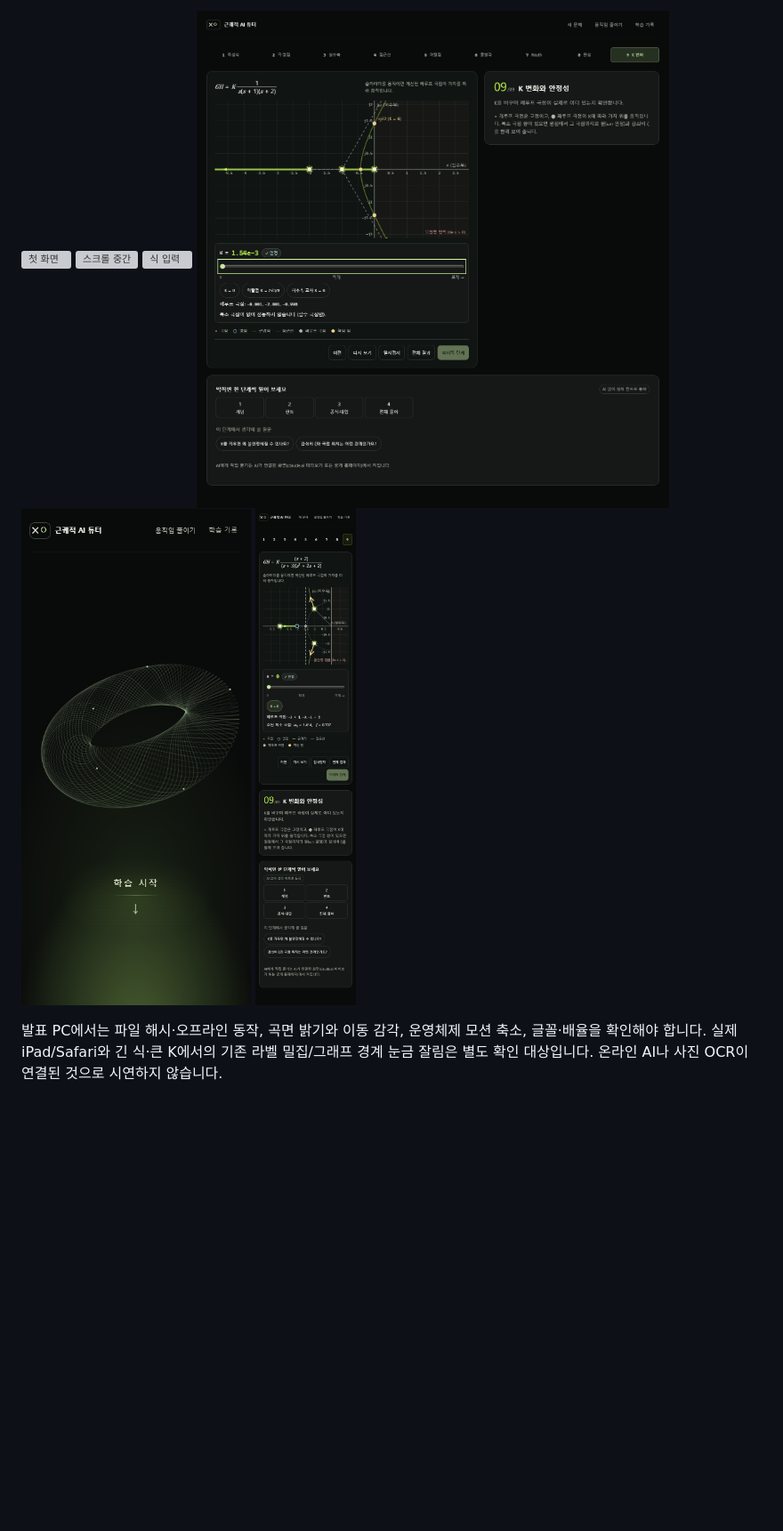
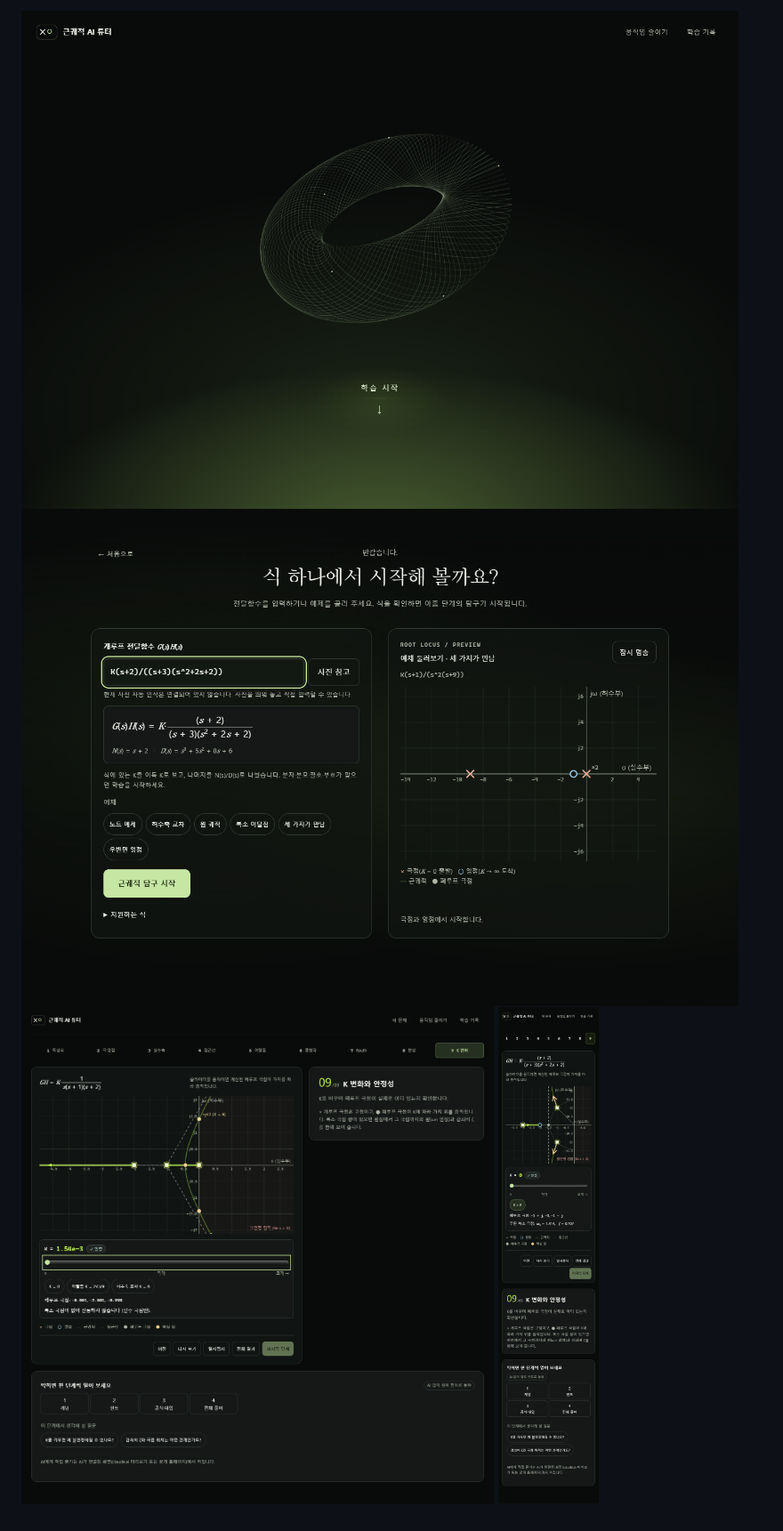
Before and after one commit to 2sv8y5k7zg-svg/rootlocus-tutor, a Markdown page: docs/design-system.md, the part around one of its changes. Shown at 89% size. Drawn GitHub-style; pictures changed too: docs/shots/fluid-study/input.png (added), docs/shots/fluid-study/lesson.png (added), docs/shots/fluid-study/mobile-lesson.png (added); blank space fills up the shorter version; grey boxes are pictures that could not be loaded.

Commit message:
Record verified fluid study HTML, screenshots and regression results

```diff
--- a/docs/design-system.md
+++ b/docs/design-system.md
@@ -106,9 +95,5 @@ UI 검사에는 Node와 Playwright가 필요합니다. `python tools/design-chec
 
-![첫 화면](shots/mathematical-journey/welcome.png)
-![스크롤 중간](shots/mathematical-journey/transition.png)
-![식 입력](shots/mathematical-journey/input.png)
-![학습](shots/mathematical-journey/lesson.png)
-![모바일 첫 화면](shots/mathematical-journey/mobile-welcome.png)
-![모바일 학습](shots/mathematical-journey/mobile-lesson.png)
-
-발표 PC에서는 파일 해시·오프라인 동작, 곡면 밝기와 이동 감각, 운영체제 모션 축소, 글꼴·배율을 확인해야 합니다. 실제 iPad/Safari와 긴 식·큰 K에서의 기존 라벨 밀집/그래프 경계 눈금 잘림은 별도 확인 대상입니다. 온라인 AI나 사진 OCR이 연결된 것으로 시연하지 않습니다.
+![첫 화면](shots/fluid-study/welcome.png)
+![입력](shots/fluid-study/input.png)
+![학습](shots/fluid-study/lesson.png)
+![모바일](shots/fluid-study/mobile-lesson.png)
```
Also changed, not shown: other parts of docs/design-system.md (+47 -58 lines), docs/AI-사용기록.md (+2 -0 lines), docs/할일.md (+4 -0 lines), docs/shots/fluid-study/preview-drawing.png (added), 5 other files.
